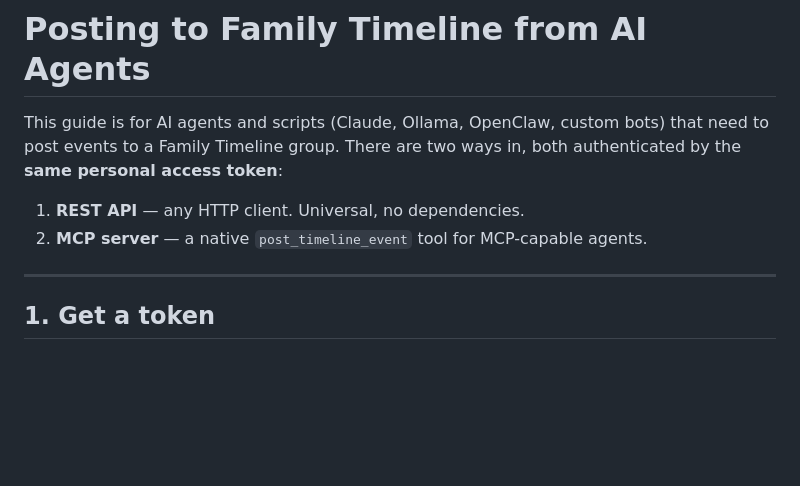
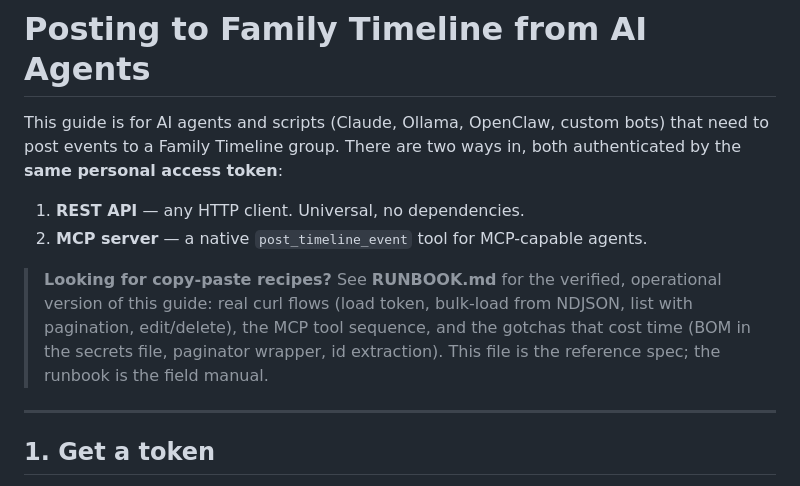
Before and after one commit to RobertLCraig/timeline, a Markdown page: AGENTS.md, the part around the change. Rendered like a GitHub page; blank space fills up the shorter version.

```diff
--- a/AGENTS.md
+++ b/AGENTS.md
@@ -6,6 +6,12 @@ authenticated by the **same personal access token**:
 
 1. **REST API** — any HTTP client. Universal, no dependencies.
 2. **MCP server** — a native `post_timeline_event` tool for MCP-capable agents.
+
+> **Looking for copy-paste recipes?** See **RUNBOOK.md** for the verified,
+> operational version of this guide: real curl flows (load token, bulk-load from
+> NDJSON, list with pagination, edit/delete), the MCP tool sequence, and the
+> gotchas that cost time (BOM in the secrets file, paginator wrapper, id
+> extraction). This file is the reference spec; the runbook is the field manual.
 
 ---
 
```
Also changed, not shown: RUNBOOK.md (added, +165 -0 lines).
